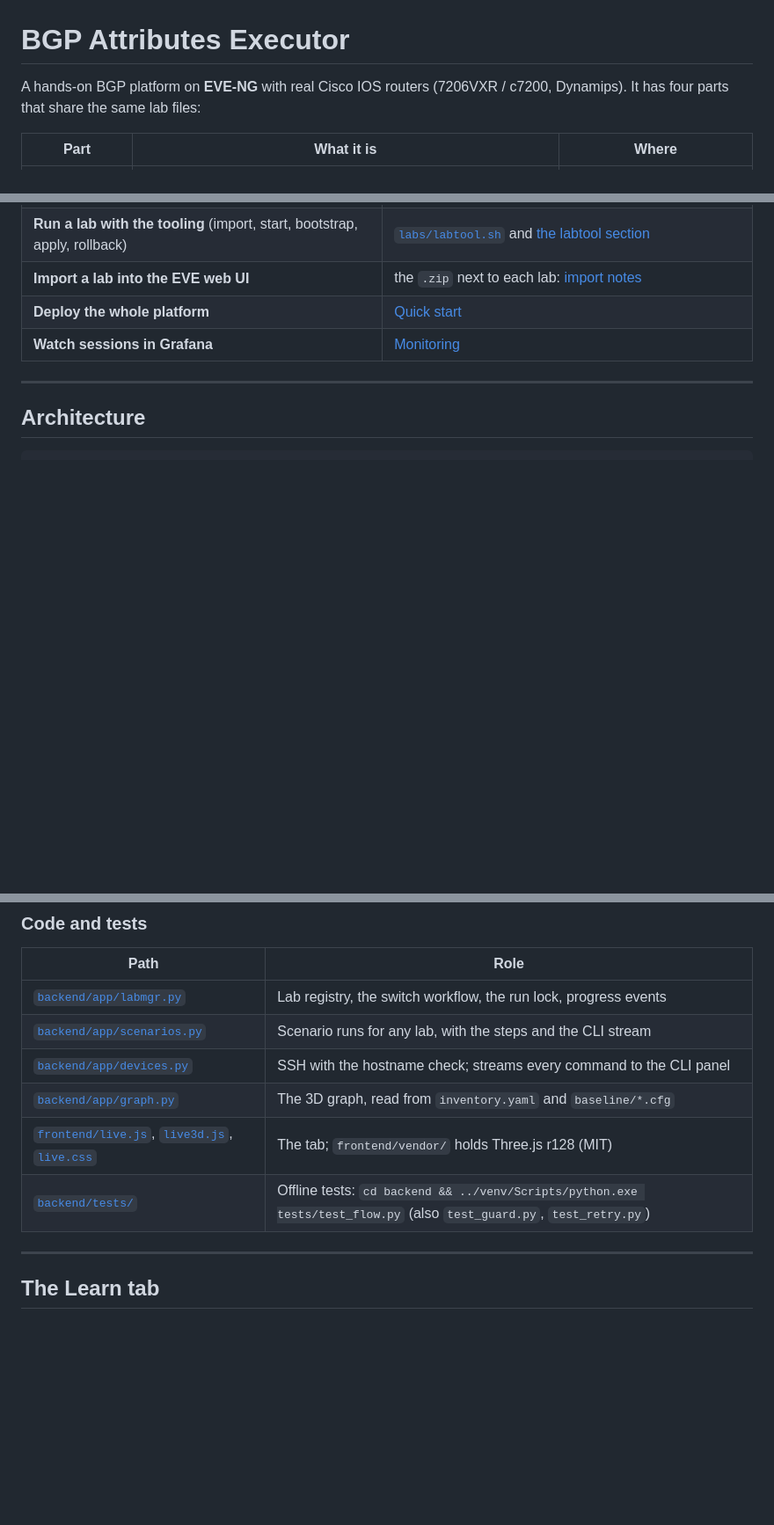
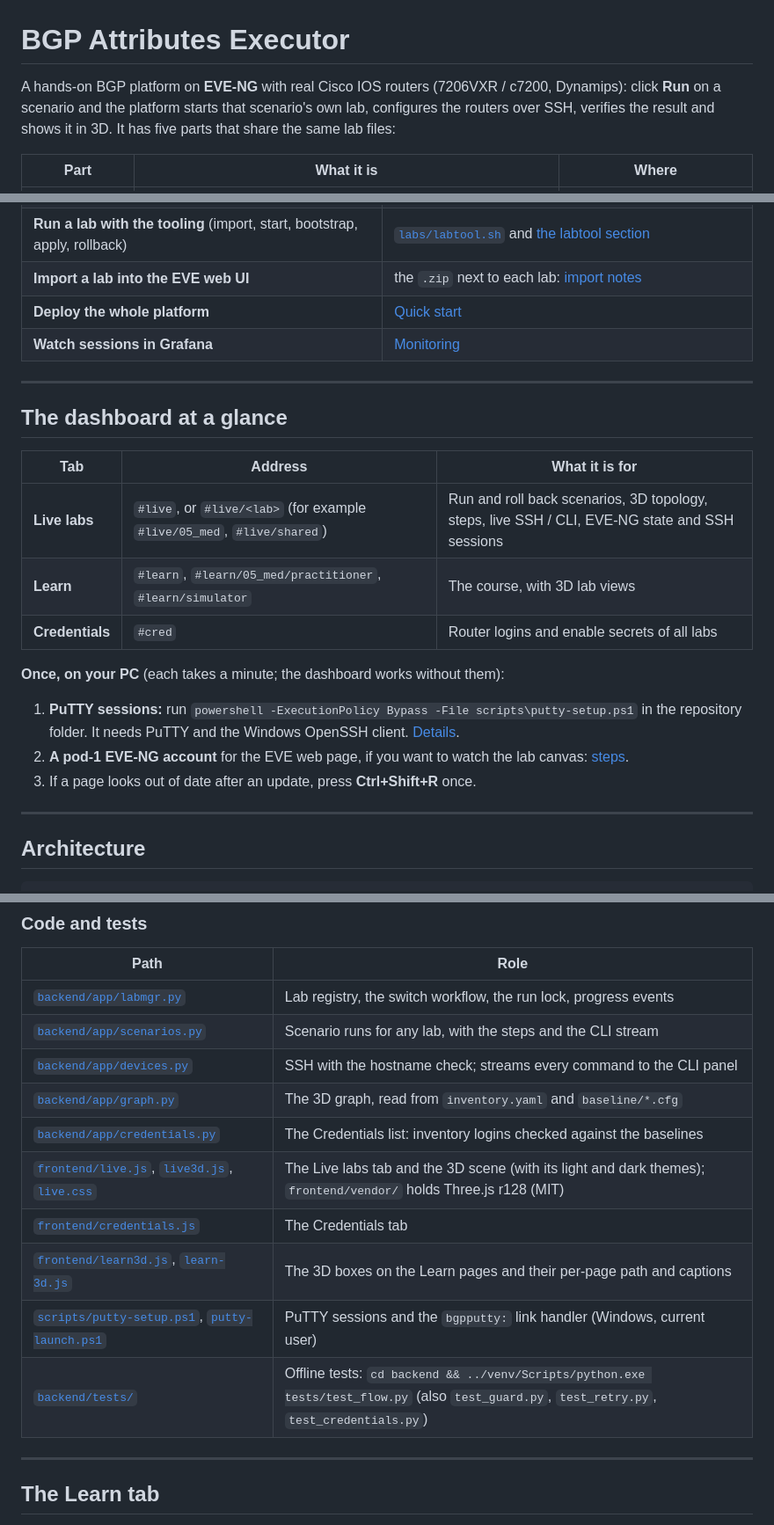
Before and after one commit to natrajexplore/BGP-Attributes-Executor-Automation_tools, a Markdown page: README.md, 3 parts joined by grey strips. Shown at 88% size. Drawn GitHub-style; blank space fills up the shorter version.

```diff
--- a/README.md
+++ b/README.md
@@ -1,7 +1,7 @@
 # BGP Attributes Executor
 
-A hands-on BGP platform on **EVE-NG** with real Cisco IOS routers (7206VXR / c7200, Dynamips). It has four parts that share the same
-lab files:
+A hands-on BGP platform on **EVE-NG** with real Cisco IOS routers (7206VXR / c7200, Dynamips): click **Run** on a scenario and the platform starts that scenario's own lab,
+configures the routers over SSH, verifies the result and shows it in 3D. It has five parts that share the same lab files:
 
 | Part | What it is | Where |
 |---|---|---|
@@ -46,6 +69,22 @@ Everything below links to files in this repository. If you are reading this on G
 | **Import a lab into the EVE web UI** | the `.zip` next to each lab: [import notes](#3-import-through-eve-web-ui) |
 | **Deploy the whole platform** | [Quick start](#quick-start-deploy-the-platform) |
 | **Watch sessions in Grafana** | [Monitoring](#monitoring-kafka---prometheus---grafana) |
+
+---
+
+## The dashboard at a glance
+
+| Tab | Address | What it is for |
+|---|---|---|
+| **Live labs** | `#live`, or `#live/<lab>` (for example `#live/05_med`, `#live/shared`) | Run and roll back scenarios, 3D topology, steps, live SSH / CLI, EVE-NG state and SSH sessions |
+| **Learn** | `#learn`, `#learn/05_med/practitioner`, `#learn/simulator` | The course, with 3D lab views |
+| **Credentials** | `#cred` | Router logins and enable secrets of all labs |
+
+**Once, on your PC** (each takes a minute; the dashboard works without them):
+
+1. **PuTTY sessions:** run `powershell -ExecutionPolicy Bypass -File scripts\putty-setup.ps1` in the repository folder. It needs PuTTY and the Windows OpenSSH client. [Details](#one-putty-window-per-router).
+2. **A pod-1 EVE-NG account** for the EVE web page, if you want to watch the lab canvas: [steps](#seeing-the-running-lab-in-the-eve-ng-web-page).
+3. If a page looks out of date after an update, press **Ctrl+Shift+R** once.
 
 ---
 
@@ -180,8 +231,12 @@ and an automation tool can then configure the wrong one. See [`docs/addressing.m
 | [`backend/app/scenarios.py`](backend/app/scenarios.py) | Scenario runs for any lab, with the steps and the CLI stream |
 | [`backend/app/devices.py`](backend/app/devices.py) | SSH with the hostname check; streams every command to the CLI panel |
 | [`backend/app/graph.py`](backend/app/graph.py) | The 3D graph, read from `inventory.yaml` and `baseline/*.cfg` |
-| [`frontend/live.js`](frontend/live.js), [`live3d.js`](frontend/live3d.js), [`live.css`](frontend/live.css) | The tab; `frontend/vendor/` holds Three.js r128 (MIT) |
-| [`backend/tests/`](backend/tests/) | Offline tests: `cd backend && ../venv/Scripts/python.exe tests/test_flow.py` (also `test_guard.py`, `test_retry.py`) |
+| [`backend/app/credentials.py`](backend/app/credentials.py) | The Credentials list: inventory logins checked against the baselines |
+| [`frontend/live.js`](frontend/live.js), [`live3d.js`](frontend/live3d.js), [`live.css`](frontend/live.css) | The Live labs tab and the 3D scene (with its light and dark themes); `frontend/vendor/` holds Three.js r128 (MIT) |
+| [`frontend/credentials.js`](frontend/credentials.js) | The Credentials tab |
+| [`frontend/learn3d.js`](frontend/learn3d.js), [`learn-3d.js`](frontend/learn-3d.js) | The 3D boxes on the Learn pages and their per-page path and captions |
+| [`scripts/putty-setup.ps1`](scripts/putty-setup.ps1), [`putty-launch.ps1`](scripts/putty-launch.ps1) | PuTTY sessions and the `bgpputty:` link handler (Windows, current user) |
+| [`backend/tests/`](backend/tests/) | Offline tests: `cd backend && ../venv/Scripts/python.exe tests/test_flow.py` (also `test_guard.py`, `test_retry.py`, `test_credentials.py`) |
 
 ---
 
```
Also changed, not shown: other parts of README.md (+53 -15 lines).
